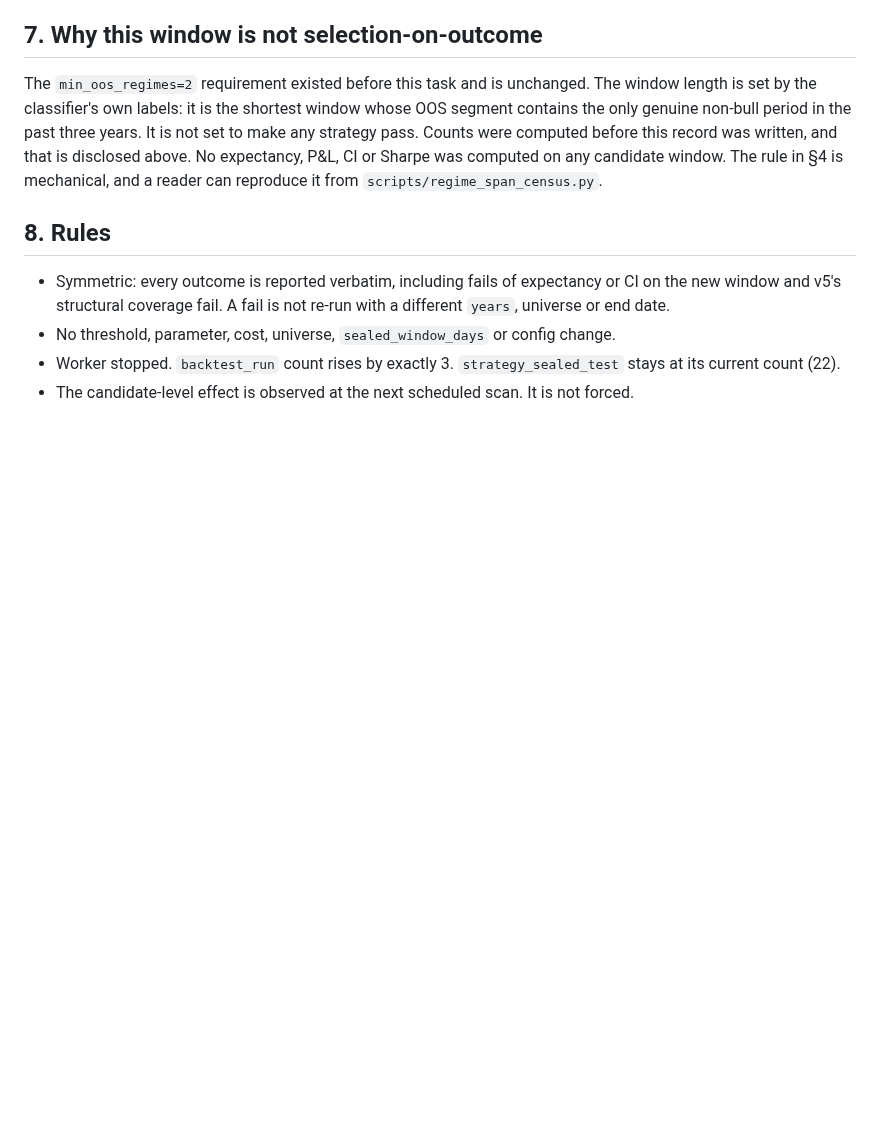
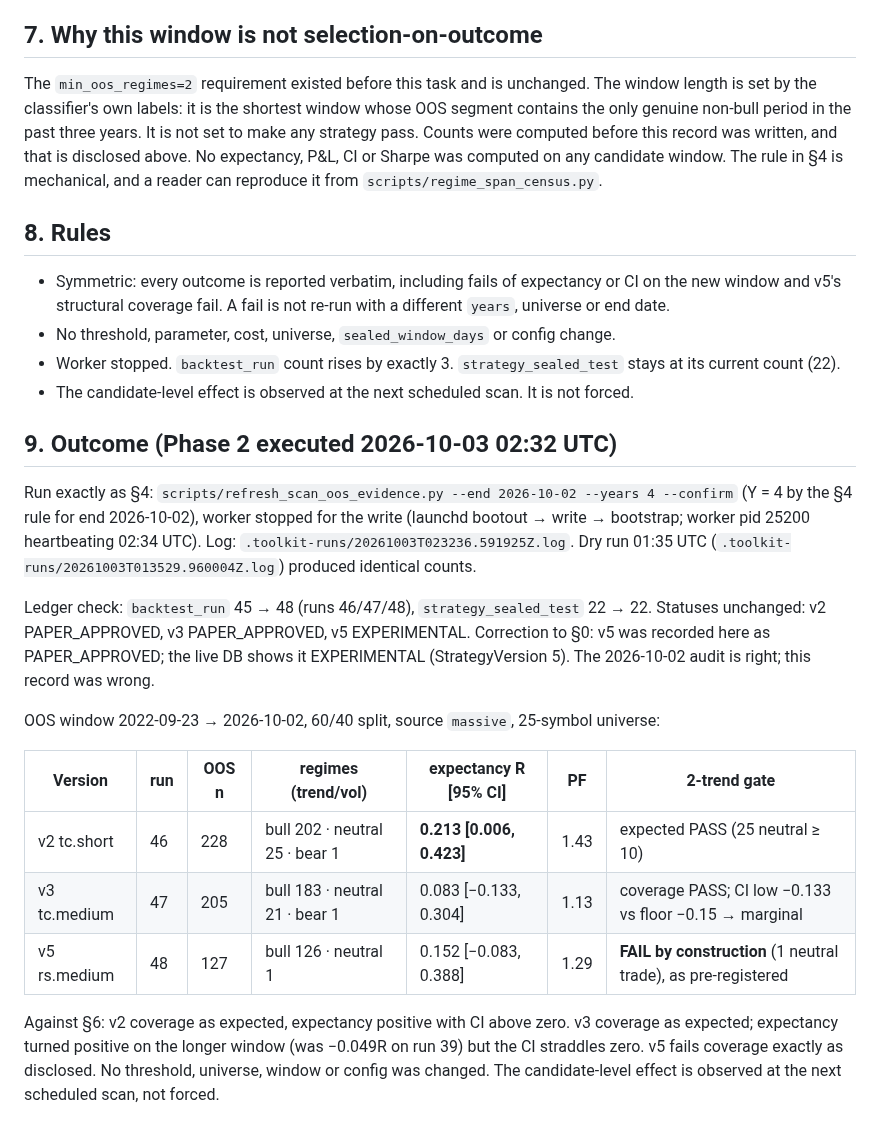
Before and after one commit to louisbrailey/signal-forge, a Markdown page: docs/research/PREREGISTRATION_2026-09-24_regime_diversity.md, the part around the change. GitHub-like rendering; blank space fills up the shorter version.

Commit message:
Research evidence: record Phase 2 outcome of the 2026-09-24 regime-diversity pre-registration
Pre-registered OOS evidence refresh run 2026-10-03 with --confirm (worker stopped
for the write). backtest_run 45->48, sealed tests 22->22, statuses unchanged.
Corrects the record: v5 relative_strength.medium_swing is EXPERIMENTAL in the
live DB, not PAPER_APPROVED as this document stated.

Co-Authored-By: Claude Fable 5.1 <noreply@anthropic.com>

```diff
--- a/docs/research/PREREGISTRATION_2026-09-24_regime_diversity.md
+++ b/docs/research/PREREGISTRATION_2026-09-24_regime_diversity.md
@@ -179,3 +179,30 @@ reader can reproduce it from `scripts/regime_span_census.py`.
   `strategy_sealed_test` stays at its current count (22).
 - The candidate-level effect is observed at the next scheduled scan. It is not
   forced.
+
+## 9. Outcome (Phase 2 executed 2026-10-03 02:32 UTC)
+
+Run exactly as §4: `scripts/refresh_scan_oos_evidence.py --end 2026-10-02 --years 4
+--confirm` (Y = 4 by the §4 rule for end 2026-10-02), worker stopped for the write
+(launchd bootout → write → bootstrap; worker pid 25200 heartbeating 02:34 UTC).
+Log: `.toolkit-runs/20261003T023236.591925Z.log`. Dry run 01:35 UTC
+(`.toolkit-runs/20261003T013529.960004Z.log`) produced identical counts.
+
+Ledger check: `backtest_run` 45 → 48 (runs 46/47/48), `strategy_sealed_test`
+22 → 22. Statuses unchanged: v2 PAPER_APPROVED, v3 PAPER_APPROVED, v5 EXPERIMENTAL.
+Correction to §0: v5 was recorded here as PAPER_APPROVED; the live DB shows it
+EXPERIMENTAL (StrategyVersion 5). The 2026-10-02 audit is right; this record was wrong.
+
+OOS window 2022-09-23 → 2026-10-02, 60/40 split, source `massive`, 25-symbol universe:
+
+| Version | run | OOS n | regimes (trend/vol) | expectancy R [95% CI] | PF | 2-trend gate |
+|---|---|---|---|---|---|---|
+| v2 tc.short | 46 | 228 | bull 202 · neutral 25 · bear 1 | **0.213 [0.006, 0.423]** | 1.43 | expected PASS (25 neutral ≥ 10) |
+| v3 tc.medium | 47 | 205 | bull 183 · neutral 21 · bear 1 | 0.083 [−0.133, 0.304] | 1.13 | coverage PASS; CI low −0.133 vs floor −0.15 → marginal |
+| v5 rs.medium | 48 | 127 | bull 126 · neutral 1 | 0.152 [−0.083, 0.388] | 1.29 | **FAIL by construction** (1 neutral trade), as pre-registered |
+
+Against §6: v2 coverage as expected, expectancy positive with CI above zero. v3
+coverage as expected; expectancy turned positive on the longer window (was −0.049R
+on run 39) but the CI straddles zero. v5 fails coverage exactly as disclosed. No
+threshold, universe, window or config was changed. The candidate-level effect is
+observed at the next scheduled scan, not forced.
```
